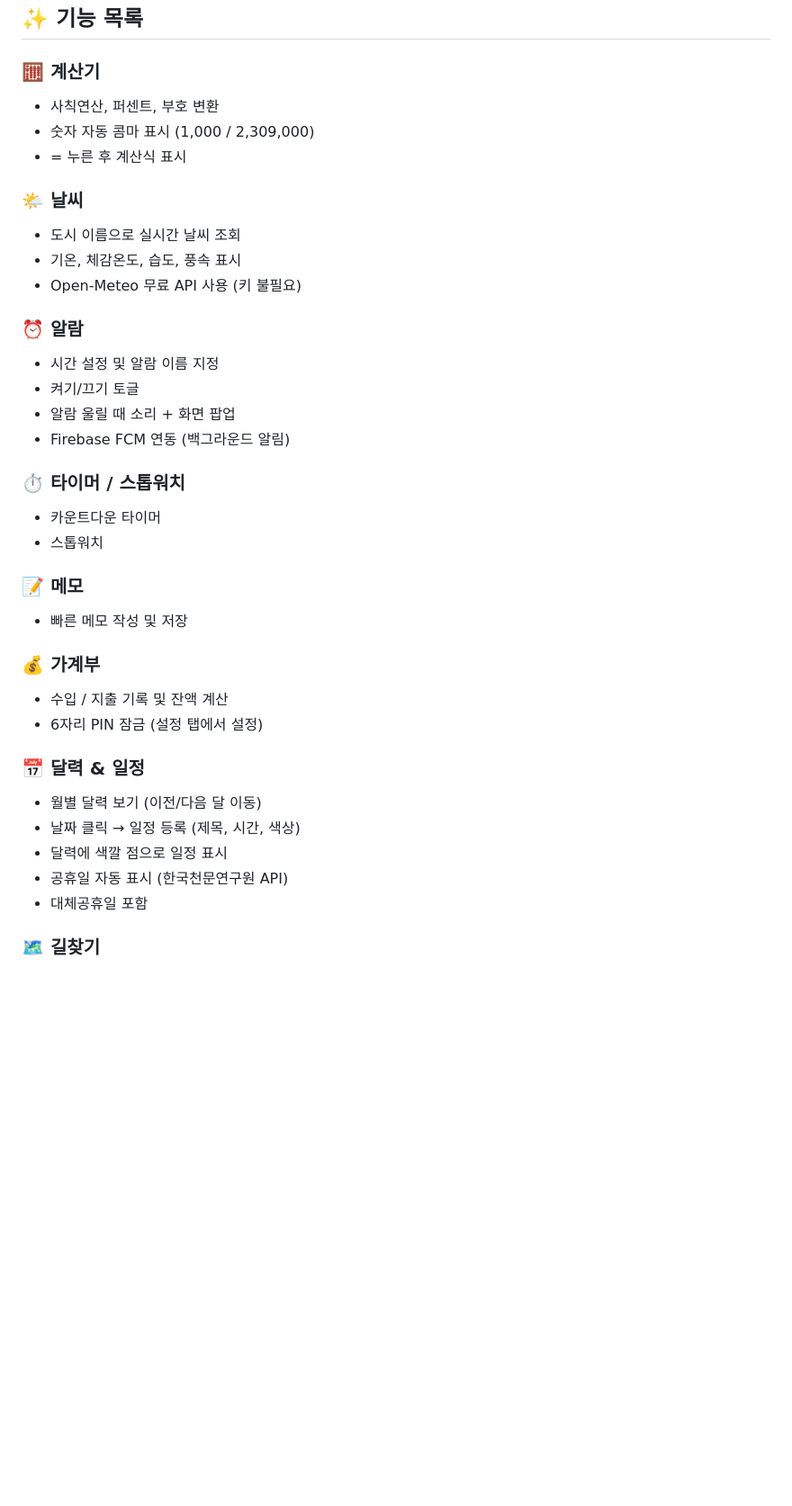
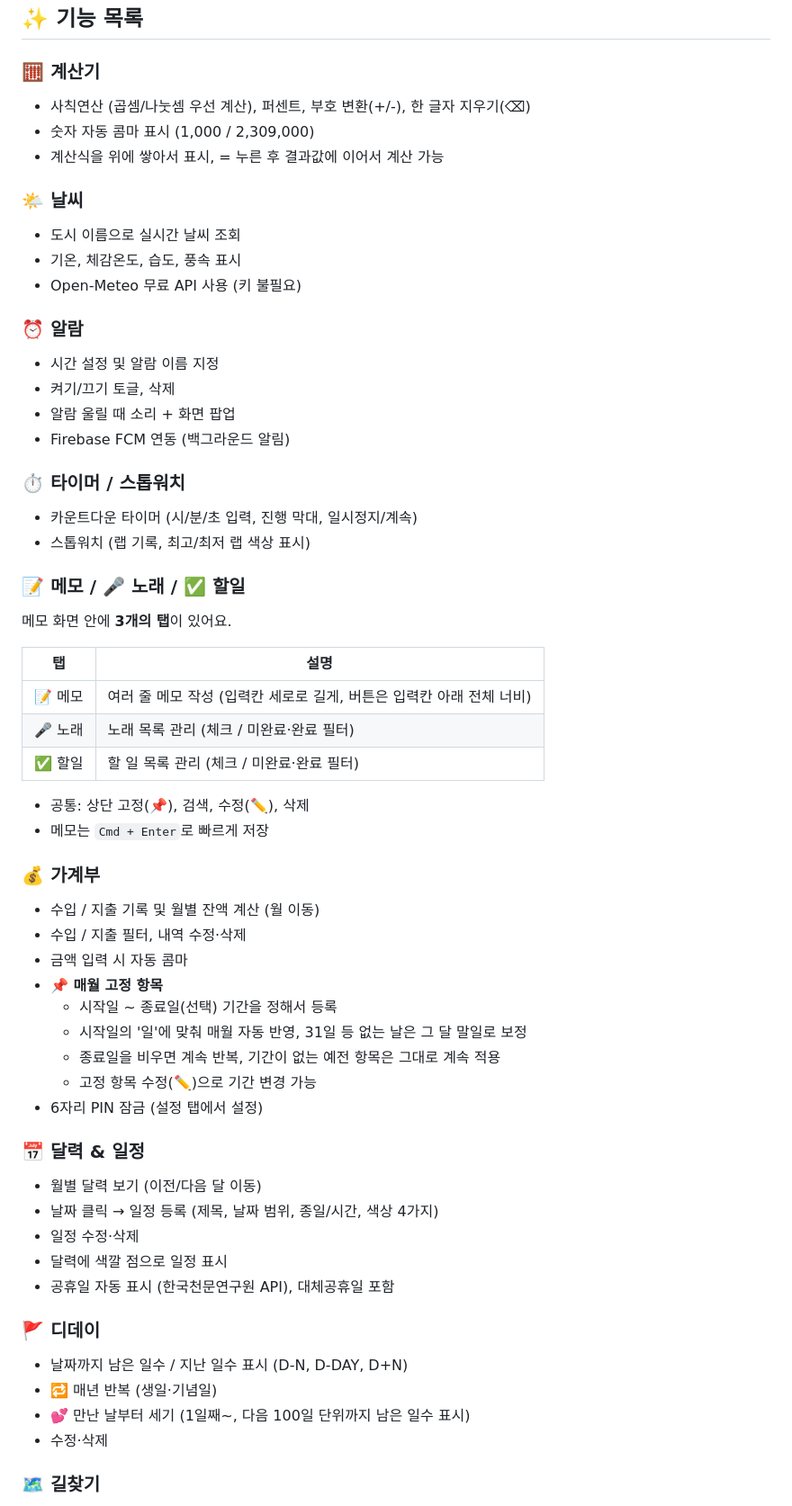
Before and after one commit to kimhakbon0727/pocketbon, a Markdown page: README.md, the part around one of its changes. Shown at 90% size. Rendered like a GitHub page; blank space fills up the shorter version.

```diff
--- a/README.md
+++ b/README.md
@@ -9,9 +9,9 @@
 ## ✨ 기능 목록
 
 ### 🧮 계산기
-- 사칙연산, 퍼센트, 부호 변환
+- 사칙연산 (곱셈/나눗셈 우선 계산), 퍼센트, 부호 변환(+/-), 한 글자 지우기(⌫)
 - 숫자 자동 콤마 표시 (1,000 / 2,309,000)
-- = 누른 후 계산식 표시
+- 계산식을 위에 쌓아서 표시, = 누른 후 결과값에 이어서 계산 가능
 
 ### 🌤️ 날씨
 - 도시 이름으로 실시간 날씨 조회
@@ -20,27 +20,49 @@
 
 ### ⏰ 알람
 - 시간 설정 및 알람 이름 지정
-- 켜기/끄기 토글
+- 켜기/끄기 토글, 삭제
 - 알람 울릴 때 소리 + 화면 팝업
 - Firebase FCM 연동 (백그라운드 알림)
 
 ### ⏱️ 타이머 / 스톱워치
-- 카운트다운 타이머
-- 스톱워치
+- 카운트다운 타이머 (시/분/초 입력, 진행 막대, 일시정지/계속)
+- 스톱워치 (랩 기록, 최고/최저 랩 색상 표시)
 
-### 📝 메모
-- 빠른 메모 작성 및 저장
+### 📝 메모 / 🎤 노래 / ✅ 할일
+메모 화면 안에 **3개의 탭**이 있어요.
+
+| 탭 | 설명 |
+|----|------|
+| 📝 메모 | 여러 줄 메모 작성 (입력칸 세로로 길게, 버튼은 입력칸 아래 전체 너비) |
+| 🎤 노래 | 노래 목록 관리 (체크 / 미완료·완료 필터) |
+| ✅ 할일 | 할 일 목록 관리 (체크 / 미완료·완료 필터) |
+
+- 공통: 상단 고정(📌), 검색, 수정(✏️), 삭제
+- 메모는 `Cmd + Enter`로 빠르게 저장
 
 ### 💰 가계부
-- 수입 / 지출 기록 및 잔액 계산
+- 수입 / 지출 기록 및 월별 잔액 계산 (월 이동)
+- 수입 / 지출 필터, 내역 수정·삭제
+- 금액 입력 시 자동 콤마
+- **📌 매월 고정 항목**
+  - 시작일 ~ 종료일(선택) 기간을 정해서 등록
+  - 시작일의 '일'에 맞춰 매월 자동 반영, 31일 등 없는 날은 그 달 말일로 보정
+  - 종료일을 비우면 계속 반복, 기간이 없는 예전 항목은 그대로 계속 적용
+  - 고정 항목 수정(✏️)으로 기간 변경 가능
 - 6자리 PIN 잠금 (설정 탭에서 설정)
 
 ### 📅 달력 & 일정
 - 월별 달력 보기 (이전/다음 달 이동)
-- 날짜 클릭 → 일정 등록 (제목, 시간, 색상)
+- 날짜 클릭 → 일정 등록 (제목, 날짜 범위, 종일/시간, 색상 4가지)
+- 일정 수정·삭제
 - 달력에 색깔 점으로 일정 표시
-- 공휴일 자동 표시 (한국천문연구원 API)
-- 대체공휴일 포함
+- 공휴일 자동 표시 (한국천문연구원 API), 대체공휴일 포함
+
+### 🚩 디데이
+- 날짜까지 남은 일수 / 지난 일수 표시 (D-N, D-DAY, D+N)
+- 🔁 매년 반복 (생일·기념일)
+- 💕 만난 날부터 세기 (1일째~, 다음 100일 단위까지 남은 일수 표시)
+- 수정·삭제
 
 ### 🗺️ 길찾기
 - 도보 / 자동차 / 대중교통 통합 경로 탐색
```
Also changed, not shown: other parts of README.md (+37 -4 lines).
